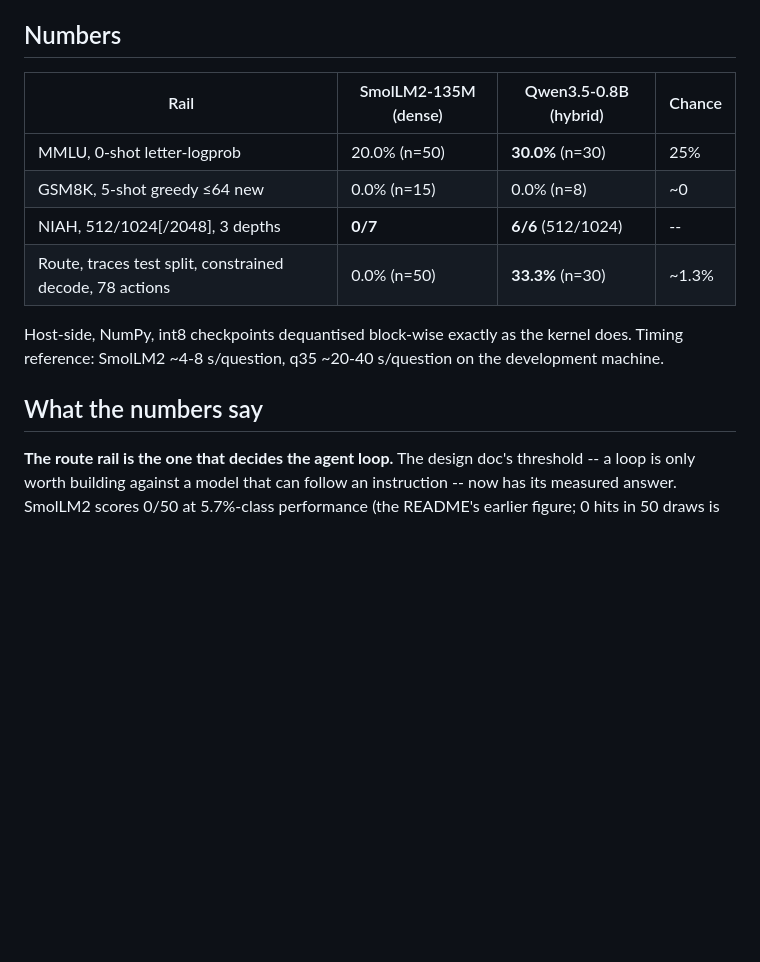
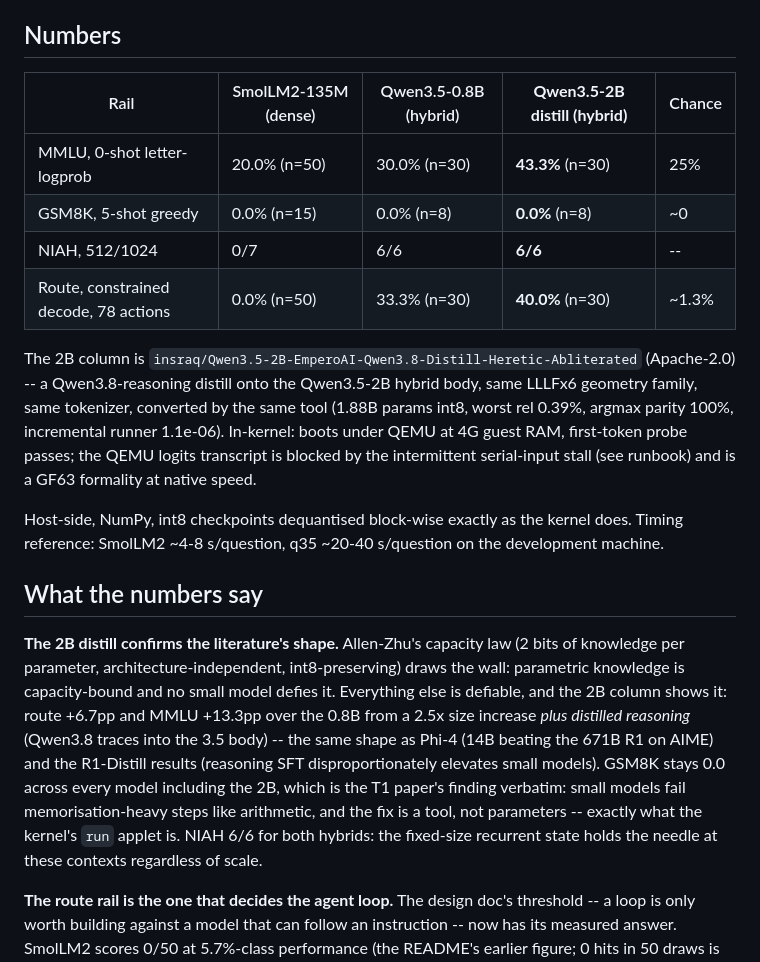
Before and after one commit to IlumCI/GLaDOS, a Markdown page: design/benchmarks.md, the part around the change. Rendered like a GitHub page; blank space fills up the shorter version.

Commit message:
qwen3.5-2b distill measured: route 40%, mmlu 43.3%, and the small-model map completed
insraq's Qwen3.5-2B (a Qwen3.8-reasoning distill on the 3.5-2B hybrid
body, Apache-2.0) converts with the existing tool -- same geometry family,
same tokenizer -- and verifies through the whole chain: fixture parity at
100% argmax, int8 floor 2e-02 bounded, incremental runner 1.1e-06. In
kernel: boots at 4G guest RAM, first-token probe green. The QEMU logits
transcript is blocked by the intermittent serial-input stall, which now
shows a clearer signature -- bytes sent after a long silent boot are lost
-- and goes to the GF63 runbook where native speed makes the check
trivial.

Rails, against the 0.8B: route 40.0% (+6.7), mmlu 43.3% (+13.3), niah
6/6 (unchanged, both hybrids hold the needle), gsm8k 0.0 (unchanged,
across every model). The shape matches the literature exactly: distilled
reasoning elevates small models on technique tasks (Phi-4 vs R1, the R1
distills), knowledge is capacity-bound at 2 bits per parameter and moves
with size, and arithmetic is a tool problem no parameter count fixes --
T1's result, and the reason the kernel's run applet exists.

Also mapped, for the record: test-time compute scaling (Snell et al --
FLOPs-matched, small model plus search beats a 14x larger model when a
verifier ranks), tool-integrated verification (T1, ICLR 2026), and RETRO
(7.5B plus a 2T-token store matching 175B GPT-3 -- 25x fewer parameters
by externalising facts). The literature converges on this kernel's
architecture: external knowledge in the content-addressed store, exact
computation in the interpreter, selection by a measured verifier, and the
loop as compute-optimal test-time scaling. The remaining gap to the
frontier is parametric knowledge, and that is the one thing size buys.

```diff
--- a/design/benchmarks.md
+++ b/design/benchmarks.md
@@ -9,18 +9,40 @@ datasets.
 
 ## Numbers
 
-| Rail | SmolLM2-135M (dense) | Qwen3.5-0.8B (hybrid) | Chance |
-|---|---|---|---|
-| MMLU, 0-shot letter-logprob | 20.0% (n=50) | **30.0%** (n=30) | 25% |
-| GSM8K, 5-shot greedy ≤64 new | 0.0% (n=15) | 0.0% (n=8) | ~0 |
-| NIAH, 512/1024[/2048], 3 depths | **0/7** | **6/6** (512/1024) | -- |
-| Route, traces test split, constrained decode, 78 actions | 0.0% (n=50) | **33.3%** (n=30) | ~1.3% |
+| Rail | SmolLM2-135M (dense) | Qwen3.5-0.8B (hybrid) | **Qwen3.5-2B distill (hybrid)** | Chance |
+|---|---|---|---|---|
+| MMLU, 0-shot letter-logprob | 20.0% (n=50) | 30.0% (n=30) | **43.3%** (n=30) | 25% |
+| GSM8K, 5-shot greedy | 0.0% (n=15) | 0.0% (n=8) | **0.0%** (n=8) | ~0 |
+| NIAH, 512/1024 | 0/7 | 6/6 | **6/6** | -- |
+| Route, constrained decode, 78 actions | 0.0% (n=50) | 33.3% (n=30) | **40.0%** (n=30) | ~1.3% |
+
+The 2B column is `insraq/Qwen3.5-2B-EmperoAI-Qwen3.8-Distill-Heretic-Abliterated`
+(Apache-2.0) -- a Qwen3.8-reasoning distill onto the Qwen3.5-2B hybrid body,
+same LLLFx6 geometry family, same tokenizer, converted by the same tool
+(1.88B params int8, worst rel 0.39%, argmax parity 100%, incremental runner
+1.1e-06). In-kernel: boots under QEMU at 4G guest RAM, first-token probe
+passes; the QEMU logits transcript is blocked by the intermittent
+serial-input stall (see runbook) and is a GF63 formality at native speed.
 
 Host-side, NumPy, int8 checkpoints dequantised block-wise exactly as the
 kernel does. Timing reference: SmolLM2 ~4-8 s/question, q35 ~20-40 s/question
 on the development machine.
 
 ## What the numbers say
+
+**The 2B distill confirms the literature's shape.** Allen-Zhu's capacity law
+(2 bits of knowledge per parameter, architecture-independent, int8-preserving)
+draws the wall: parametric knowledge is capacity-bound and no small model
+defies it. Everything else is defiable, and the 2B column shows it: route
++6.7pp and MMLU +13.3pp over the 0.8B from a 2.5x size increase *plus
+distilled reasoning* (Qwen3.8 traces into the 3.5 body) -- the same shape as
+Phi-4 (14B beating the 671B R1 on AIME) and the R1-Distill results
+(reasoning SFT disproportionately elevates small models). GSM8K stays 0.0
+across every model including the 2B, which is the T1 paper's finding
+verbatim: small models fail memorisation-heavy steps like arithmetic, and
+the fix is a tool, not parameters -- exactly what the kernel's `run`
+applet is. NIAH 6/6 for both hybrids: the fixed-size recurrent state holds
+the needle at these contexts regardless of scale.
 
 **The route rail is the one that decides the agent loop.** The design doc's
 threshold -- a loop is only worth building against a model that can follow an
```
